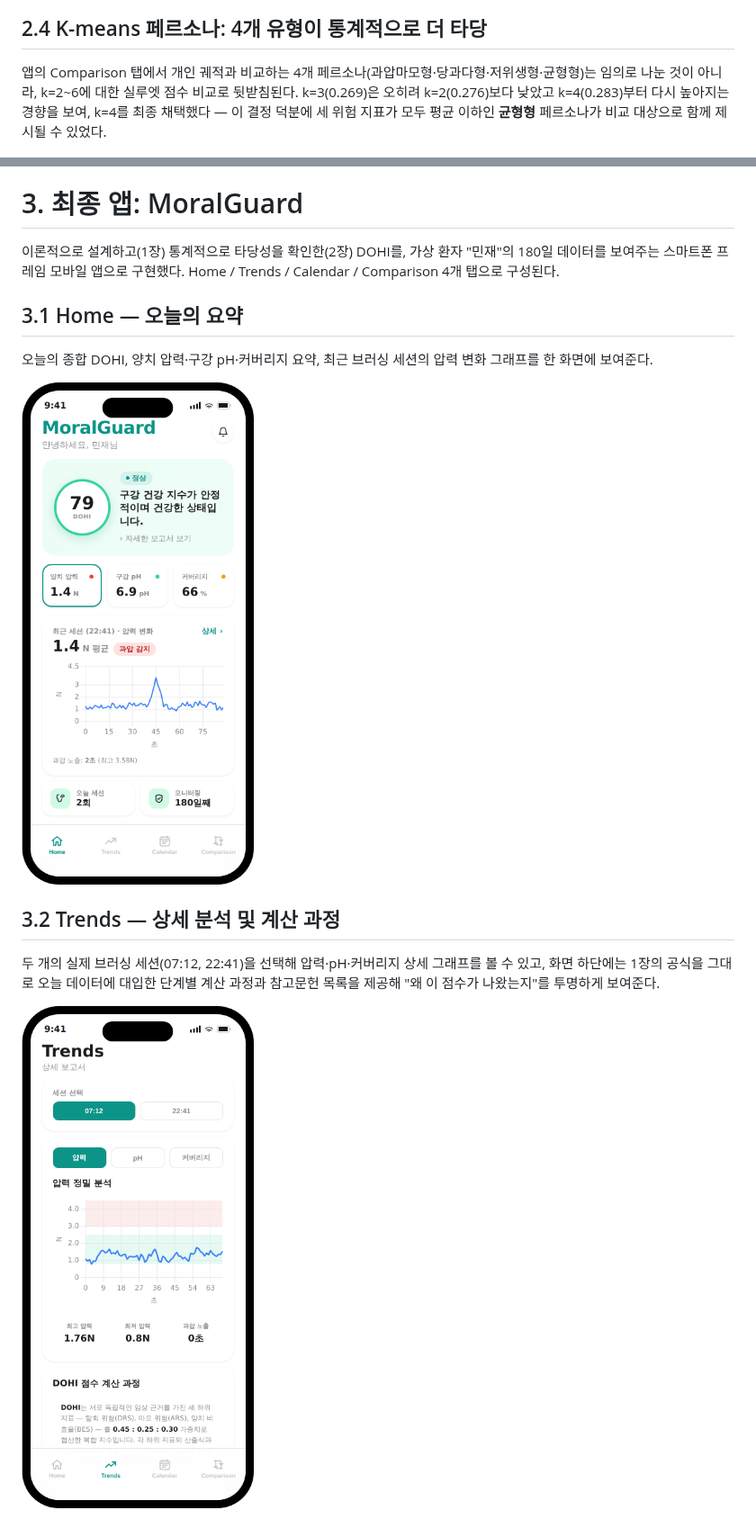
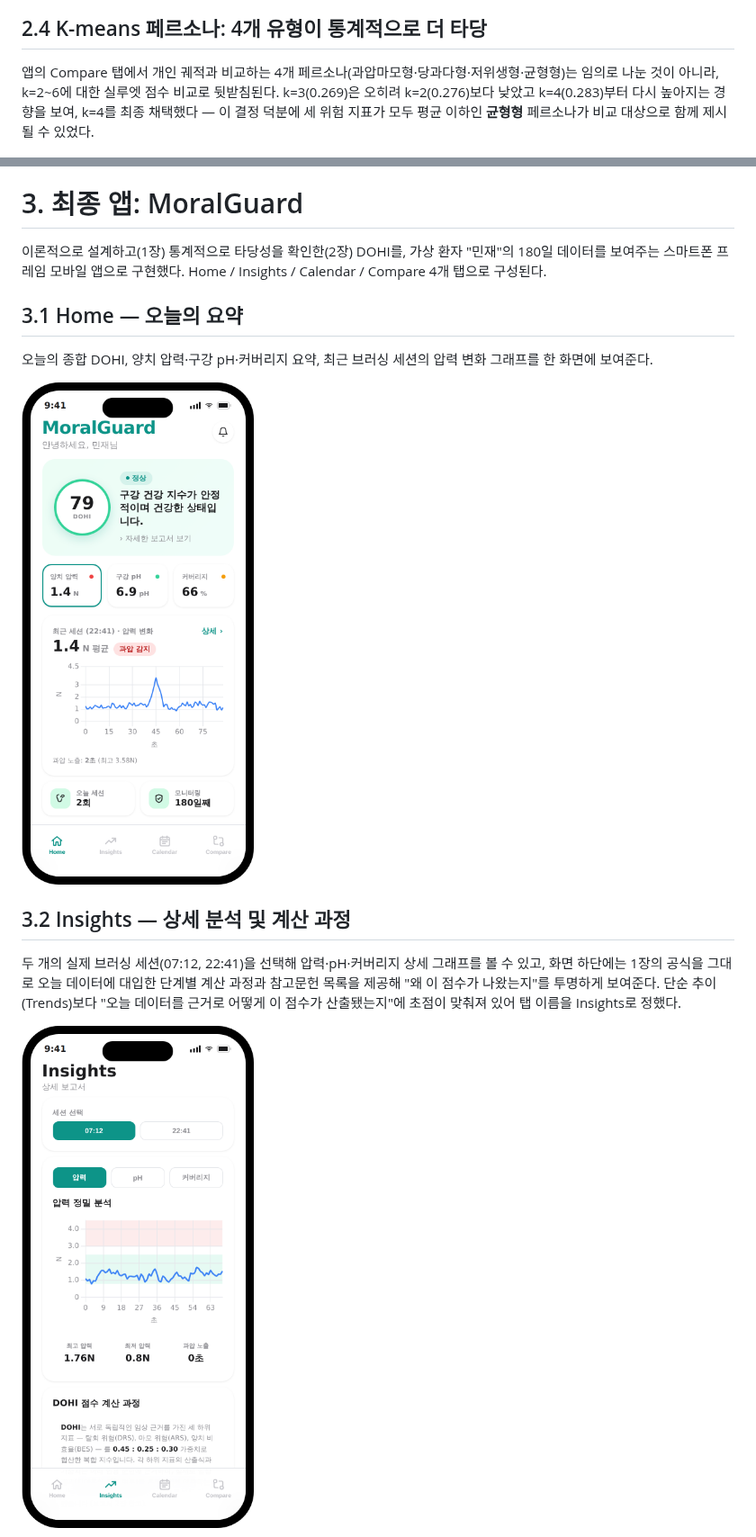
Before and after one commit to JJulseo/Moral-gaurd, a Markdown page: report/report.md, 2 parts joined by grey strips. Shown at 90% size. Rendered like a GitHub page; pictures changed too: report/assets/moralguard_home.png, report/assets/moralguard_trends.png.

```diff
--- a/report/report.md
+++ b/report/report.md
@@ -88,7 +88,7 @@ DRS 계산 방식을 4가지 다른 방식(§2.4)으로 바꿔가며, 그때마
 
 ## 2.4 K-means 페르소나: 4개 유형이 통계적으로 더 타당
 
-앱의 Comparison 탭에서 개인 궤적과 비교하는 4개 페르소나(과압마모형·당과다형·저위생형·균형형)는 임의로 나눈 것이 아니라, k=2~6에 대한 실루엣 점수 비교로 뒷받침된다. k=3(0.269)은 오히려 k=2(0.276)보다 낮았고 k=4(0.283)부터 다시 높아지는 경향을 보여, k=4를 최종 채택했다 — 이 결정 덕분에 세 위험 지표가 모두 평균 이하인 **균형형** 페르소나가 비교 대상으로 함께 제시될 수 있었다.
+앱의 Compare 탭에서 개인 궤적과 비교하는 4개 페르소나(과압마모형·당과다형·저위생형·균형형)는 임의로 나눈 것이 아니라, k=2~6에 대한 실루엣 점수 비교로 뒷받침된다. k=3(0.269)은 오히려 k=2(0.276)보다 낮았고 k=4(0.283)부터 다시 높아지는 경향을 보여, k=4를 최종 채택했다 — 이 결정 덕분에 세 위험 지표가 모두 평균 이하인 **균형형** 페르소나가 비교 대상으로 함께 제시될 수 있었다.
 
 ![K-means k 선택 (elbow & silhouette)](../research/figures/02_kmeans_k_selection.png)
 
@@ -98,7 +98,7 @@ DRS 계산 방식을 4가지 다른 방식(§2.4)으로 바꿔가며, 그때마
 
 # 3. 최종 앱: MoralGuard
 
-이론적으로 설계하고(1장) 통계적으로 타당성을 확인한(2장) DOHI를, 가상 환자 "민재"의 180일 데이터를 보여주는 스마트폰 프레임 모바일 앱으로 구현했다. Home / Trends / Calendar / Comparison 4개 탭으로 구성된다.
+이론적으로 설계하고(1장) 통계적으로 타당성을 확인한(2장) DOHI를, 가상 환자 "민재"의 180일 데이터를 보여주는 스마트폰 프레임 모바일 앱으로 구현했다. Home / Insights / Calendar / Compare 4개 탭으로 구성된다.
 
 ## 3.1 Home — 오늘의 요약
 
@@ -106,7 +106,7 @@ DRS 계산 방식을 4가지 다른 방식(§2.4)으로 바꿔가며, 그때마
 
 ![Home 탭](assets/moralguard_home.png)
 
-## 3.2 Trends — 상세 분석 및 계산 과정
+## 3.2 Insights — 상세 분석 및 계산 과정
 
-두 개의 실제 브러싱 세션(07:12, 22:41)을 선택해 압력·pH·커버리지 상세 그래프를 볼 수 있고, 화면 하단에는 1장의 공식을 그대로 오늘 데이터에 대입한 단계별 계산 과정과 참고문헌 목록을 제공해 "왜 이 점수가 나왔는지"를 투명하게 보여준다.
+두 개의 실제 브러싱 세션(07:12, 22:41)을 선택해 압력·pH·커버리지 상세 그래프를 볼 수 있고, 화면 하단에는 1장의 공식을 그대로 오늘 데이터에 대입한 단계별 계산 과정과 참고문헌 목록을 제공해 "왜 이 점수가 나왔는지"를 투명하게 보여준다. 단순 추이(Trends)보다 "오늘 데이터를 근거로 어떻게 이 점수가 산출됐는지"에 초점이 맞춰져 있어 탭 이름을 Insights로 정했다.
 
```
Also changed, not shown: other parts of report/report.md (+5 -5 lines), report/assets/moralguard_calendar.png, report/assets/moralguard_comparison.png, report/assets/moralguard_trends_formula.png, 2 other files.
